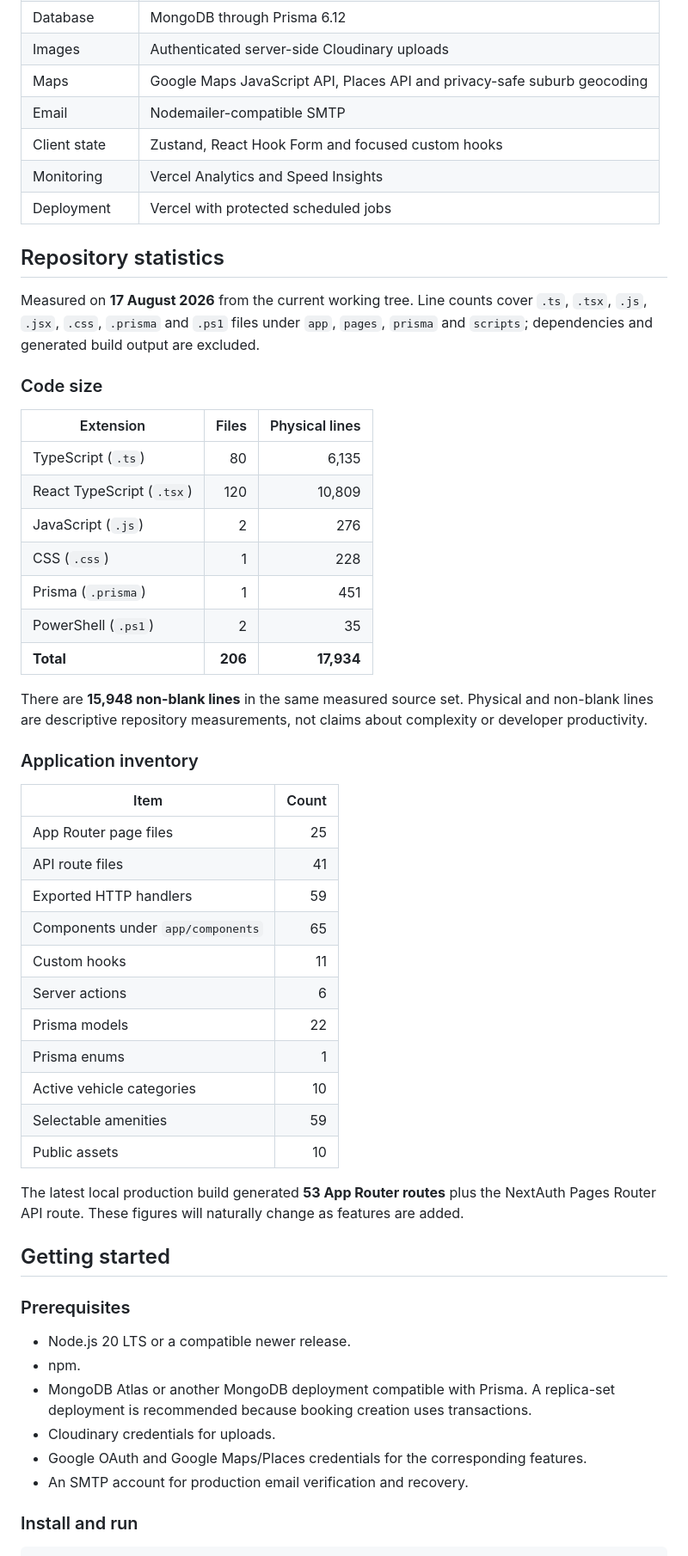
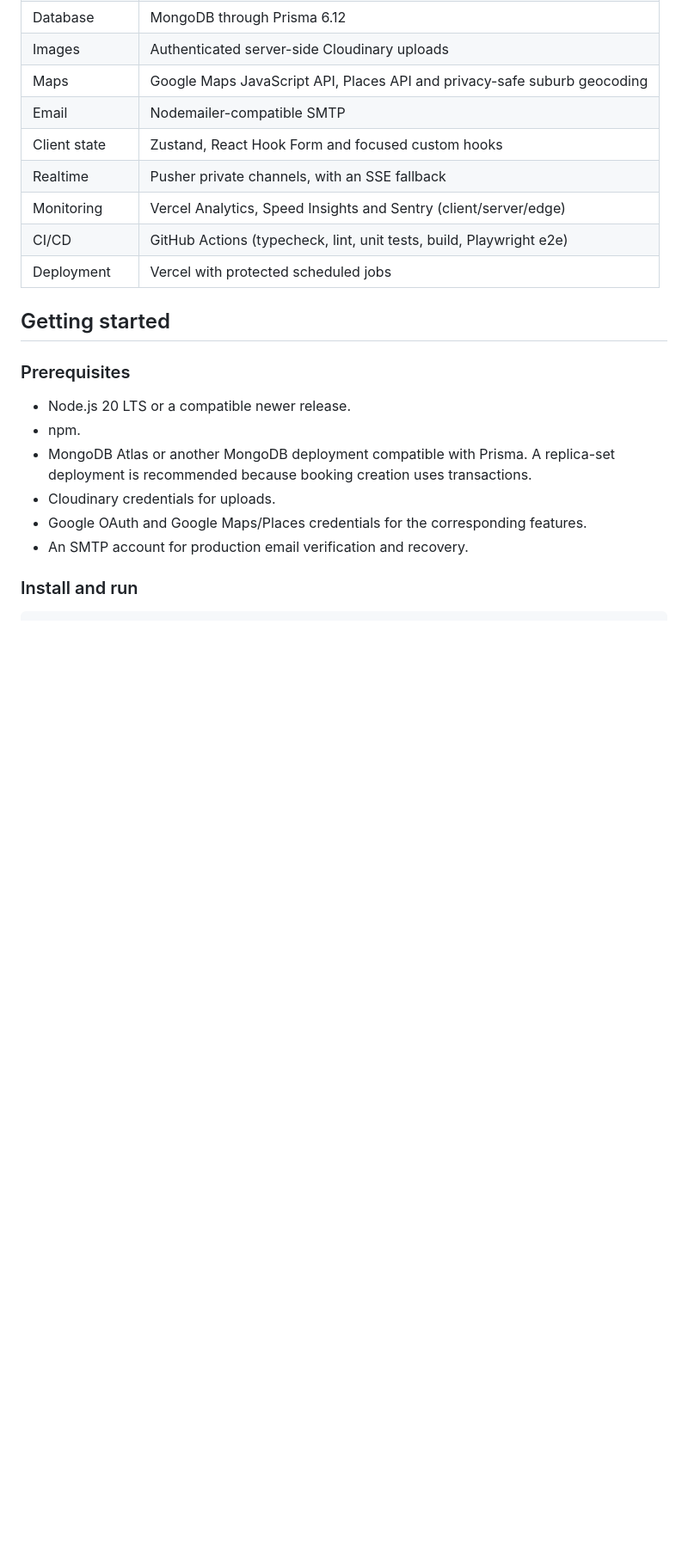
Before and after one commit to khusshhhhh/redrive, a Markdown page: README.md, the part around one of its changes. Shown at 86% size. Drawn GitHub-style; blank space fills up the shorter version.

```diff
--- a/README.md
+++ b/README.md
@@ -106,44 +119,10 @@ The application deliberately uses one authentication and persistence stack: Next
 | Maps | Google Maps JavaScript API, Places API and privacy-safe suburb geocoding |
 | Email | Nodemailer-compatible SMTP |
 | Client state | Zustand, React Hook Form and focused custom hooks |
-| Monitoring | Vercel Analytics and Speed Insights |
+| Realtime | Pusher private channels, with an SSE fallback |
+| Monitoring | Vercel Analytics, Speed Insights and Sentry (client/server/edge) |
+| CI/CD | GitHub Actions (typecheck, lint, unit tests, build, Playwright e2e) |
 | Deployment | Vercel with protected scheduled jobs |
-
-## Repository statistics
-
-Measured on **17 August 2026** from the current working tree. Line counts cover `.ts`, `.tsx`, `.js`, `.jsx`, `.css`, `.prisma` and `.ps1` files under `app`, `pages`, `prisma` and `scripts`; dependencies and generated build output are excluded.
-
-### Code size
-
-| Extension | Files | Physical lines |
-|---|---:|---:|
-| TypeScript (`.ts`) | 80 | 6,135 |
-| React TypeScript (`.tsx`) | 120 | 10,809 |
-| JavaScript (`.js`) | 2 | 276 |
-| CSS (`.css`) | 1 | 228 |
-| Prisma (`.prisma`) | 1 | 451 |
-| PowerShell (`.ps1`) | 2 | 35 |
-| **Total** | **206** | **17,934** |
-
-There are **15,948 non-blank lines** in the same measured source set. Physical and non-blank lines are descriptive repository measurements, not claims about complexity or developer productivity.
-
-### Application inventory
-
-| Item | Count |
-|---|---:|
-| App Router page files | 25 |
-| API route files | 41 |
-| Exported HTTP handlers | 59 |
-| Components under `app/components` | 65 |
-| Custom hooks | 11 |
-| Server actions | 6 |
-| Prisma models | 22 |
-| Prisma enums | 1 |
-| Active vehicle categories | 10 |
-| Selectable amenities | 59 |
-| Public assets | 10 |
-
-The latest local production build generated **53 App Router routes** plus the NextAuth Pages Router API route. These figures will naturally change as features are added.
 
 ## Getting started
 
```
Also changed, not shown: other parts of README.md (+61 -6 lines).
